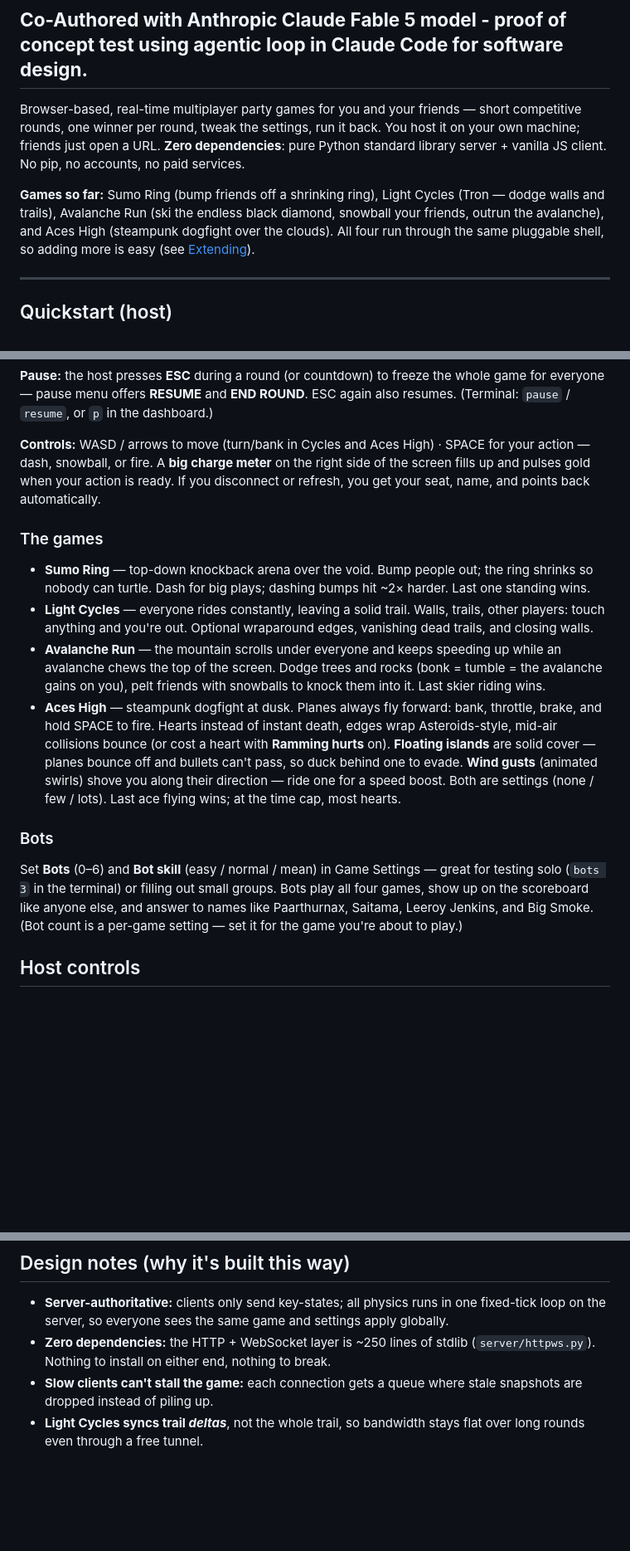
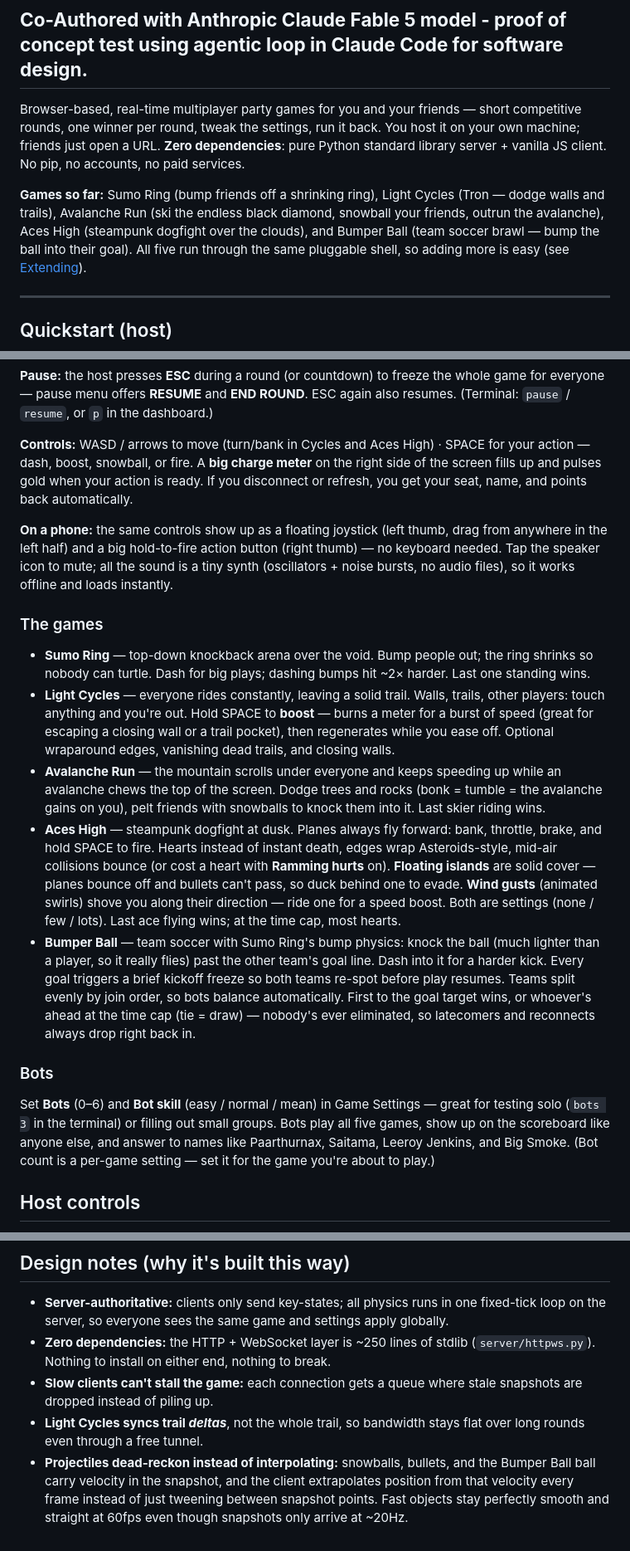
Before and after one commit to geomux/gamenight-minigames, a Markdown page: README.md, 3 parts joined by grey strips. Shown at 83% size. GitHub-like rendering; blank space fills up the shorter version.

Commit message:
docs: README feature wave + bumper, PROTOCOL bumper section
PROTOCOL.md: document the Bumper Ball snapshot shape (score, 5-wide e-rows,
velocity-carrying ball, kickoff "ko") and arena payload (teams, goalH), plus
the new "goal" fx row.

README.md: add Bumper Ball to the games list and games-so-far intro; catch
up the doc on the recent feature wave — phone touch controls (floating
joystick + hold-to-fire button), synth sound + mute toggle, Light Cycles'
SPACE boost, dead-reckoned projectile rendering as a design note, and the
actual 60Hz tick / 20Hz snapshot server defaults (was stale at 30/15).

```diff
--- a/README.md
+++ b/README.md
@@ -10,8 +10,9 @@ pip, no accounts, no paid services.
 
 **Games so far:** Sumo Ring (bump friends off a shrinking ring), Light
 Cycles (Tron — dodge walls and trails), Avalanche Run (ski the endless
-black diamond, snowball your friends, outrun the avalanche), and Aces High
-(steampunk dogfight over the clouds). All four run through the same
+black diamond, snowball your friends, outrun the avalanche), Aces High
+(steampunk dogfight over the clouds), and Bumper Ball (team soccer brawl —
+bump the ball into their goal). All five run through the same
 pluggable shell, so adding more is easy (see [Extending](#extending)).
 
 ---
@@ -77,10 +78,16 @@ ESC again also resumes. (Terminal: `pause` / `resume`, or `p` in the
 dashboard.)
 
 **Controls:** WASD / arrows to move (turn/bank in Cycles and Aces High) ·
-SPACE for your action — dash, snowball, or fire. A **big charge meter** on
-the right side of the screen fills up and pulses gold when your action is
-ready. If you disconnect or refresh, you get your seat, name, and points
-back automatically.
+SPACE for your action — dash, boost, snowball, or fire. A **big charge
+meter** on the right side of the screen fills up and pulses gold when your
+action is ready. If you disconnect or refresh, you get your seat, name, and
+points back automatically.
+
+**On a phone:** the same controls show up as a floating joystick (left thumb,
+drag from anywhere in the left half) and a big hold-to-fire action button
+(right thumb) — no keyboard needed. Tap the speaker icon to mute; all the
+sound is a tiny synth (oscillators + noise bursts, no audio files), so it
+works offline and loads instantly.
 
 ### The games
 
@@ -88,8 +95,10 @@ back automatically.
   the ring shrinks so nobody can turtle. Dash for big plays; dashing bumps
   hit ~2× harder. Last one standing wins.
 - **Light Cycles** — everyone rides constantly, leaving a solid trail. Walls,
-  trails, other players: touch anything and you're out. Optional wraparound
-  edges, vanishing dead trails, and closing walls.
+  trails, other players: touch anything and you're out. Hold SPACE to
+  **boost** — burns a meter for a burst of speed (great for escaping a
+  closing wall or a trail pocket), then regenerates while you ease off.
+  Optional wraparound edges, vanishing dead trails, and closing walls.
 - **Avalanche Run** — the mountain scrolls under everyone and keeps speeding
   up while an avalanche chews the top of the screen. Dodge trees and rocks
   (bonk = tumble = the avalanche gains on you), pelt friends with snowballs
@@ -102,12 +111,19 @@ back automatically.
   (animated swirls) shove you along their direction — ride one for a speed
   boost. Both are settings (none / few / lots). Last ace flying wins; at the
   time cap, most hearts.
+- **Bumper Ball** — team soccer with Sumo Ring's bump physics: knock the ball
+  (much lighter than a player, so it really flies) past the other team's
+  goal line. Dash into it for a harder kick. Every goal triggers a brief
+  kickoff freeze so both teams re-spot before play resumes. Teams split
+  evenly by join order, so bots balance automatically. First to the goal
+  target wins, or whoever's ahead at the time cap (tie = draw) — nobody's
+  ever eliminated, so latecomers and reconnects always drop right back in.
 
 ### Bots
 
 Set **Bots** (0–6) and **Bot skill** (easy / normal / mean) in Game Settings —
 great for testing solo (`bots 3` in the terminal) or filling out small groups.
-Bots play all four games, show up on the scoreboard like anyone else, and
+Bots play all five games, show up on the scoreboard like anyone else, and
 answer to names like Paarthurnax, Saitama, Leeroy Jenkins, and Big Smoke.
 (Bot count is a per-game setting — set it for the game you're about to play.)
 
@@ -216,3 +232,8 @@ means the game actually works headless.
   stale snapshots are dropped instead of piling up.
 - **Light Cycles syncs trail *deltas***, not the whole trail, so bandwidth
   stays flat over long rounds even through a free tunnel.
+- **Projectiles dead-reckon instead of interpolating:** snowballs, bullets,
+  and the Bumper Ball ball carry velocity in the snapshot, and the client
+  extrapolates position from that velocity every frame instead of just
+  tweening between snapshot points. Fast objects stay perfectly smooth and
+  straight at 60fps even though snapshots only arrive at ~20Hz.
```
Also changed, not shown: other parts of README.md (+4 -4 lines), PROTOCOL.md (+14 -0 lines).
